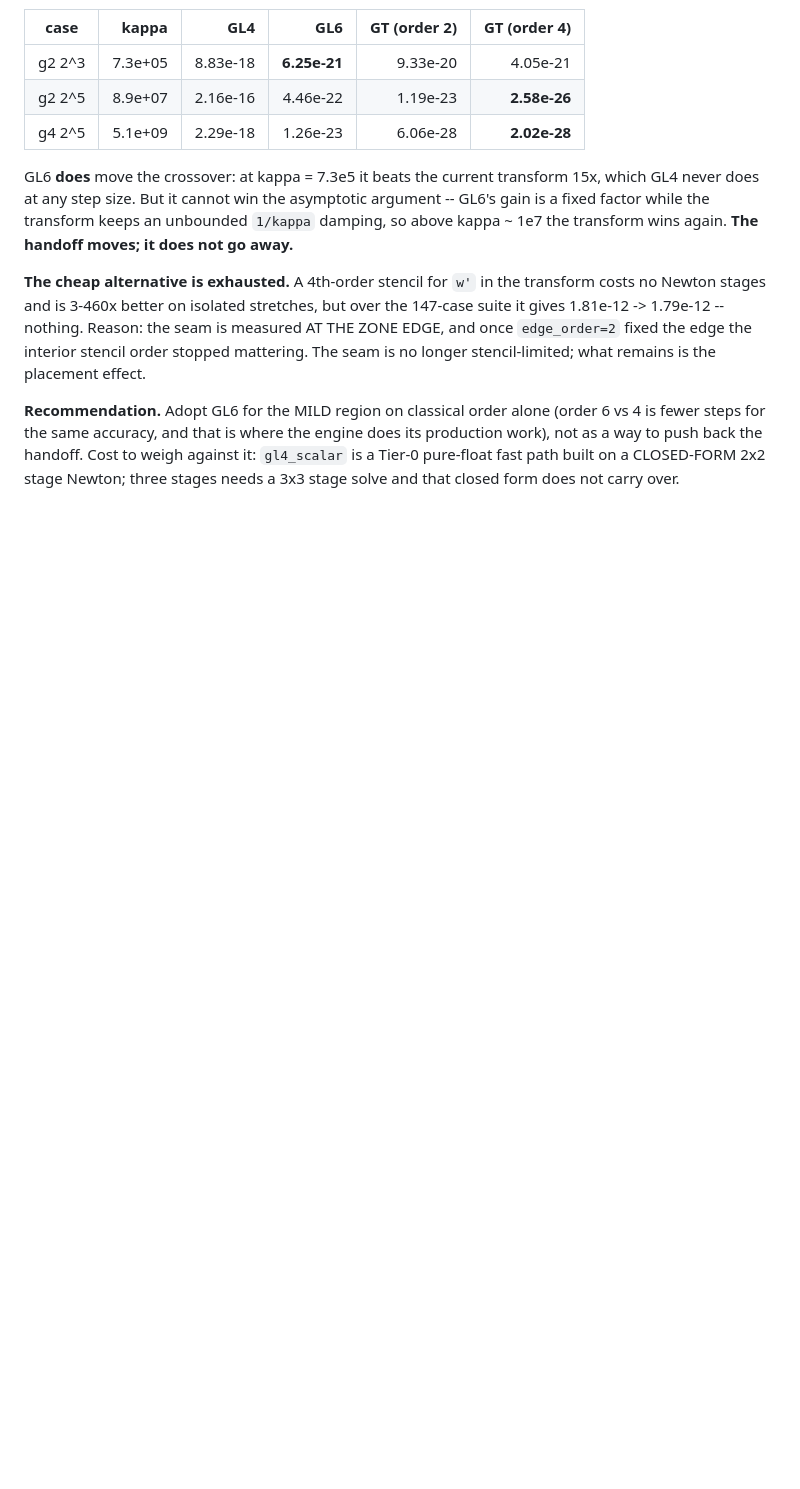
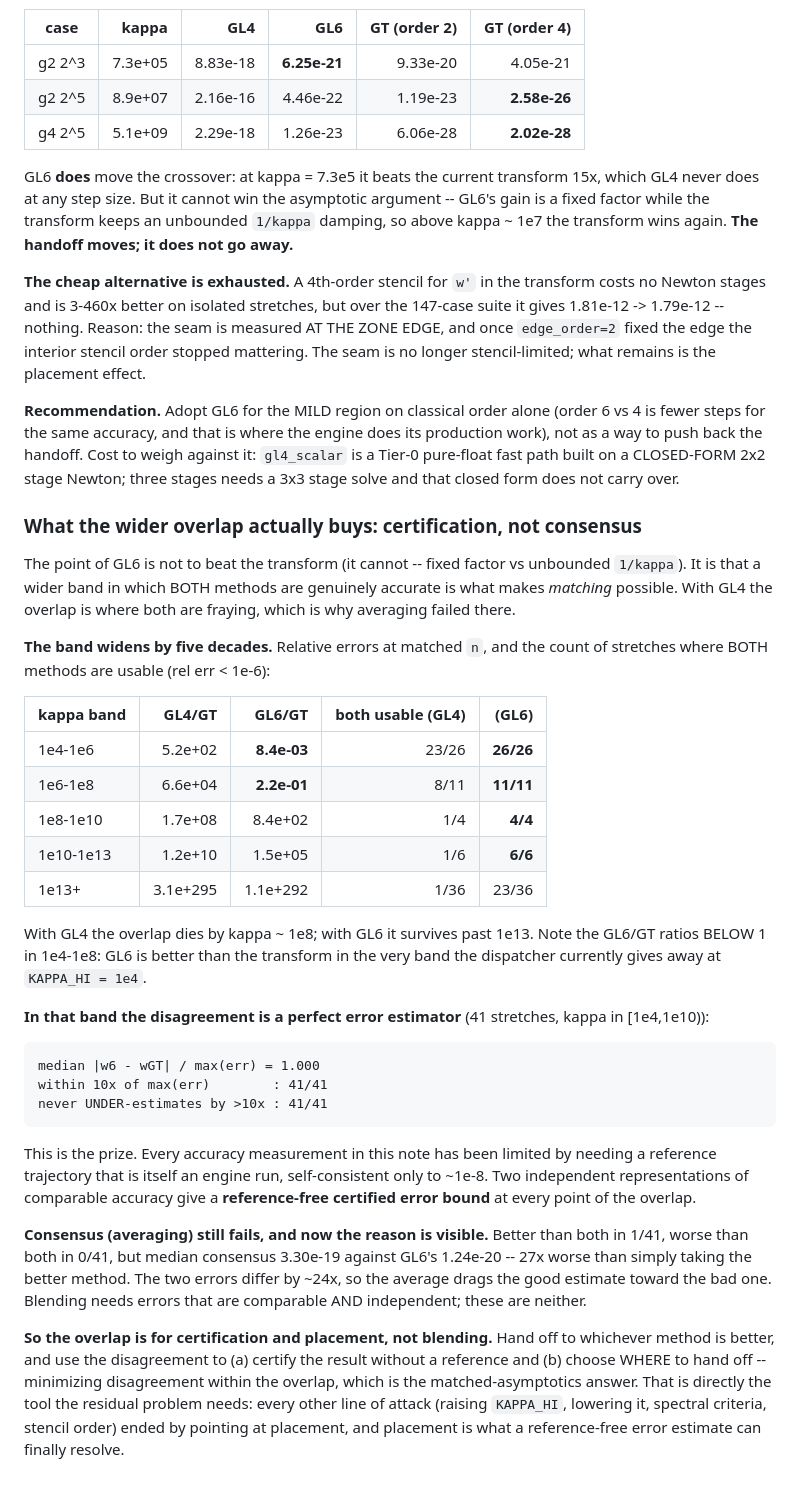
Before and after one commit to zenpharaohs/spong, a Markdown page: docs/inverse_construction.md, the part around the change. GitHub-like rendering; blank space fills up the shorter version.

Commit message:
docs: the wide overlap buys certification and placement, not consensus
Andrew's point about GL6: not to beat the transform, but to widen the band where
BOTH methods are accurate so that matching becomes possible.  Confirmed and
quantified -- the both-usable band runs to kappa ~ 1e8 with GL4 and past 1e13
with GL6, five extra decades.  In 1e4-1e8 the GL6/GT ratio is BELOW 1: GL6 beats
the transform in the very band the dispatcher gives away at KAPPA_HI = 1e4.

In that band the disagreement is a perfect a posteriori error estimator: median
|w6 - wGT|/max(err) = 1.000, 41/41 within 10x, 41/41 never under-estimating.
That is a REFERENCE-FREE certified error bound -- the limitation behind every
accuracy claim in this investigation, since each reference trajectory was itself
an engine run self-consistent only to ~1e-8.

Averaging still fails (1/41 better than both; median consensus 3.30e-19 vs GL6
1.24e-20, 27x worse than just taking the better method) because the two errors
differ by ~24x and the mean drags the good estimate toward the bad one.

So: hand off to whichever is better, and use the disagreement to certify without
a reference and to choose WHERE to hand off.  Every other line of attack ended
by pointing at placement; this is the first tool that can resolve it.

````diff
--- a/docs/inverse_construction.md
+++ b/docs/inverse_construction.md
@@ -758,3 +758,54 @@ does its production work), not as a way to push back the handoff.  Cost to weigh
 against it: `gl4_scalar` is a Tier-0 pure-float fast path built on a CLOSED-FORM
 2x2 stage Newton; three stages needs a 3x3 stage solve and that closed form does
 not carry over.
+
+### What the wider overlap actually buys: certification, not consensus
+
+The point of GL6 is not to beat the transform (it cannot -- fixed factor vs
+unbounded `1/kappa`).  It is that a wider band in which BOTH methods are
+genuinely accurate is what makes *matching* possible.  With GL4 the overlap is
+where both are fraying, which is why averaging failed there.
+
+**The band widens by five decades.**  Relative errors at matched `n`, and the
+count of stretches where BOTH methods are usable (rel err < 1e-6):
+
+| kappa band | GL4/GT | GL6/GT | both usable (GL4) | (GL6) |
+|---|--:|--:|--:|--:|
+| 1e4-1e6 | 5.2e+02 | **8.4e-03** | 23/26 | **26/26** |
+| 1e6-1e8 | 6.6e+04 | **2.2e-01** | 8/11 | **11/11** |
+| 1e8-1e10 | 1.7e+08 | 8.4e+02 | 1/4 | **4/4** |
+| 1e10-1e13 | 1.2e+10 | 1.5e+05 | 1/6 | **6/6** |
+| 1e13+ | 3.1e+295 | 1.1e+292 | 1/36 | 23/36 |
+
+With GL4 the overlap dies by kappa ~ 1e8; with GL6 it survives past 1e13.  Note
+the GL6/GT ratios BELOW 1 in 1e4-1e8: GL6 is better than the transform in the
+very band the dispatcher currently gives away at `KAPPA_HI = 1e4`.
+
+**In that band the disagreement is a perfect error estimator** (41 stretches,
+kappa in [1e4,1e10)):
+
+```
+median |w6 - wGT| / max(err) = 1.000
+within 10x of max(err)        : 41/41
+never UNDER-estimates by >10x : 41/41
+```
+
+This is the prize.  Every accuracy measurement in this note has been limited by
+needing a reference trajectory that is itself an engine run, self-consistent only
+to ~1e-8.  Two independent representations of comparable accuracy give a
+**reference-free certified error bound** at every point of the overlap.
+
+**Consensus (averaging) still fails, and now the reason is visible.**  Better
+than both in 1/41, worse than both in 0/41, but median consensus 3.30e-19 against
+GL6's 1.24e-20 -- 27x worse than simply taking the better method.  The two errors
+differ by ~24x, so the average drags the good estimate toward the bad one.
+Blending needs errors that are comparable AND independent; these are neither.
+
+**So the overlap is for certification and placement, not blending.**  Hand off to
+whichever method is better, and use the disagreement to (a) certify the result
+without a reference and (b) choose WHERE to hand off -- minimizing disagreement
+within the overlap, which is the matched-asymptotics answer.  That is directly
+the tool the residual problem needs: every other line of attack (raising
+`KAPPA_HI`, lowering it, spectral criteria, stencil order) ended by pointing at
+placement, and placement is what a reference-free error estimate can finally
+resolve.
````
